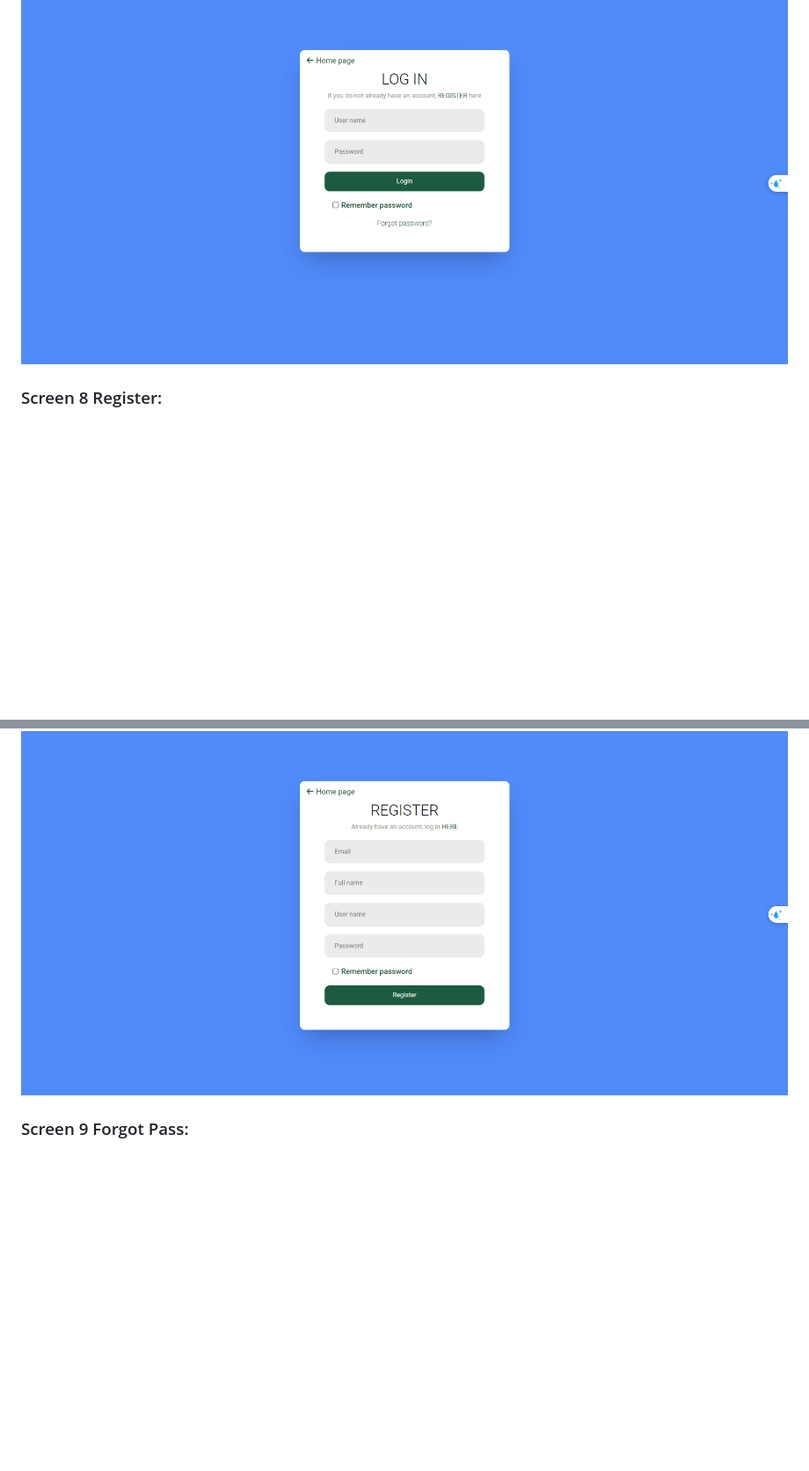
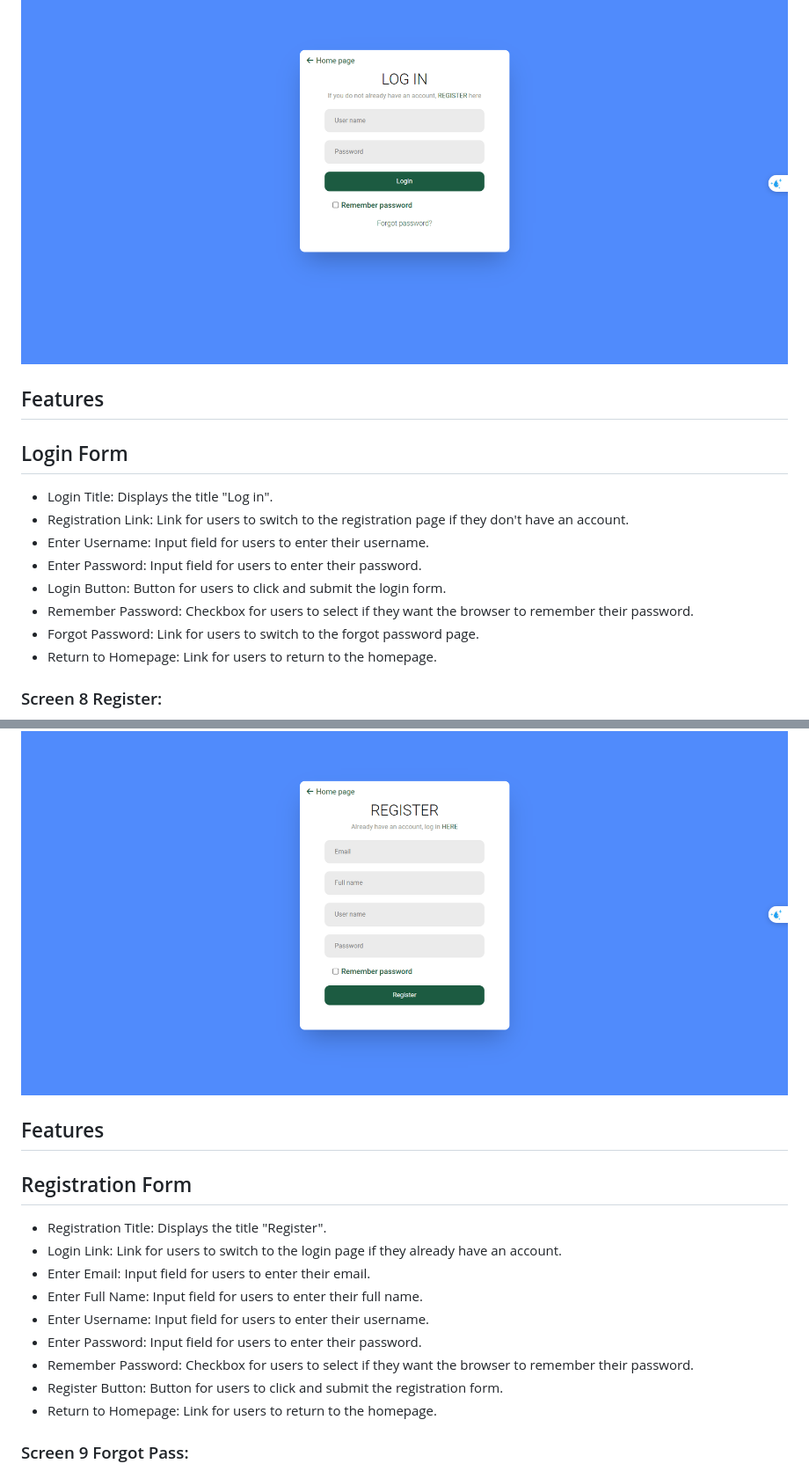
Before and after one commit to Vipproplayerone1/FinalWebDesign, a Markdown page: README.md, 2 parts joined by grey strips. Shown at 88% size. Rendered like a GitHub page; blank space fills up the shorter version.

```diff
--- a/README.md
+++ b/README.md
@@ -95,9 +181,30 @@
 
 ### Screen 7 Login:
 ![Login](https://github.com/Vipproplayerone1/FinalWebDesign/blob/update-readme/7.png)
+## Features
+## Login Form
+- Login Title: Displays the title "Log in".
+- Registration Link: Link for users to switch to the registration page if they don't have an account.
+- Enter Username: Input field for users to enter their username.
+- Enter Password: Input field for users to enter their password.
+- Login Button: Button for users to click and submit the login form.
+- Remember Password: Checkbox for users to select if they want the browser to remember their password.
+- Forgot Password: Link for users to switch to the forgot password page.
+- Return to Homepage: Link for users to return to the homepage.
 
 ### Screen 8 Register:
 ![Register](https://github.com/Vipproplayerone1/FinalWebDesign/blob/update-readme/8.png)
+## Features
+## Registration Form
+- Registration Title: Displays the title "Register".
+- Login Link: Link for users to switch to the login page if they already have an account.
+- Enter Email: Input field for users to enter their email.
+- Enter Full Name: Input field for users to enter their full name.
+- Enter Username: Input field for users to enter their username.
+- Enter Password: Input field for users to enter their password.
+- Remember Password: Checkbox for users to select if they want the browser to remember their password.
+- Register Button: Button for users to click and submit the registration form.
+- Return to Homepage: Link for users to return to the homepage.
 
 ### Screen 9  Forgot Pass:
 ![Forgot Pass](https://github.com/Vipproplayerone1/FinalWebDesign/blob/update-readme/9.png)
```
Also changed, not shown: other parts of README.md (+92 -0 lines).
